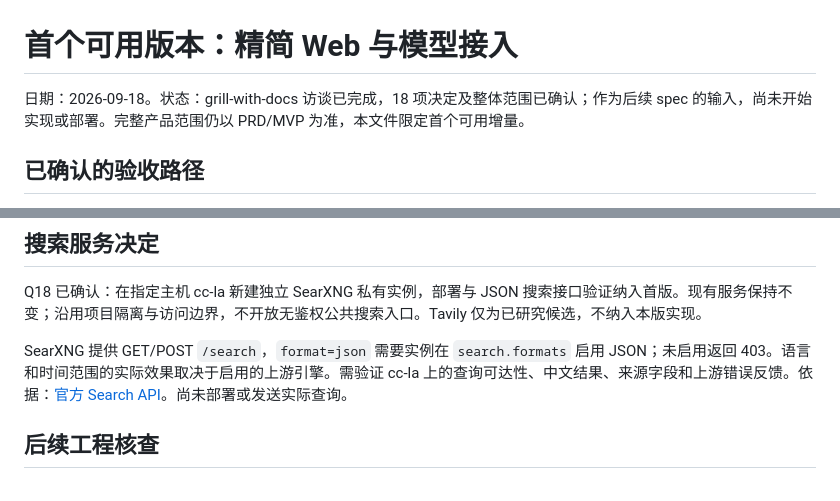
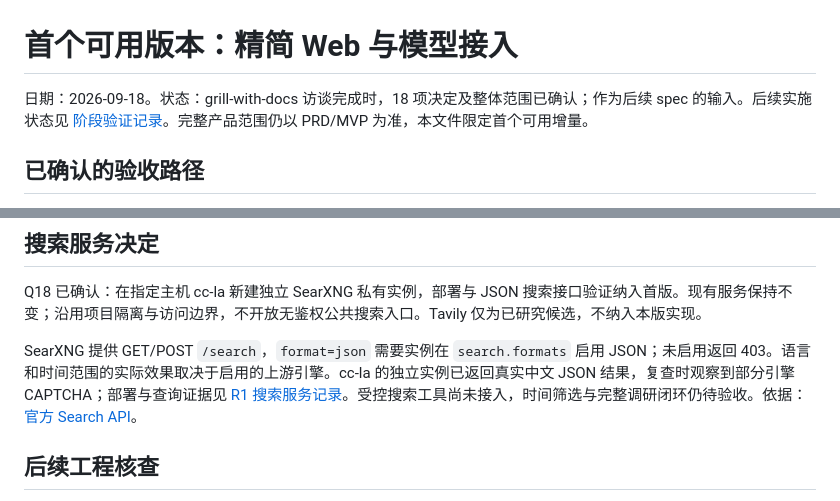
Before and after one commit to kassol/AgentAnywhere, a Markdown page: docs/first-usable-version.md, 2 parts joined by grey strips. GitHub-like rendering.

Commit message:
Record private search deployment status

```diff
--- a/docs/first-usable-version.md
+++ b/docs/first-usable-version.md
@@ -1,6 +1,6 @@
 # 首个可用版本：精简 Web 与模型接入
 
-日期：2026-09-18。状态：grill-with-docs 访谈已完成，18 项决定及整体范围已确认；作为后续 spec 的输入，尚未开始实现或部署。完整产品范围仍以 PRD/MVP 为准，本文件限定首个可用增量。
+日期：2026-09-18。状态：grill-with-docs 访谈完成时，18 项决定及整体范围已确认；作为后续 spec 的输入。后续实施状态见 [阶段验证记录](evidence/)。完整产品范围仍以 PRD/MVP 为准，本文件限定首个可用增量。
 
 ## 已确认的验收路径
 
@@ -46,7 +46,7 @@ W0 原生 Craft 页面继续作为独立验证环境。正式 Web 按本文件
 
 Q18 已确认：在指定主机 cc-la 新建独立 SearXNG 私有实例，部署与 JSON 搜索接口验证纳入首版。现有服务保持不变；沿用项目隔离与访问边界，不开放无鉴权公共搜索入口。Tavily 仅为已研究候选，不纳入本版实现。
 
-SearXNG 提供 GET/POST `/search`，`format=json` 需要实例在 `search.formats` 启用 JSON；未启用返回 403。语言和时间范围的实际效果取决于启用的上游引擎。需验证 cc-la 上的查询可达性、中文结果、来源字段和上游错误反馈。依据：[官方 Search API](https://docs.searxng.org/dev/search_api.html)。尚未部署或发送实际查询。
+SearXNG 提供 GET/POST `/search`，`format=json` 需要实例在 `search.formats` 启用 JSON；未启用返回 403。语言和时间范围的实际效果取决于启用的上游引擎。cc-la 的独立实例已返回真实中文 JSON 结果，复查时观察到部分引擎 CAPTCHA；部署与查询证据见 [R1 搜索服务记录](../infra/r1/search/README.md)。受控搜索工具尚未接入，时间筛选与完整调研闭环仍待验收。依据：[官方 Search API](https://docs.searxng.org/dev/search_api.html)。
 
 ## 后续工程核查
 
```
Also changed, not shown: AGENTS.md (+1 -0 lines), 1 other file.
